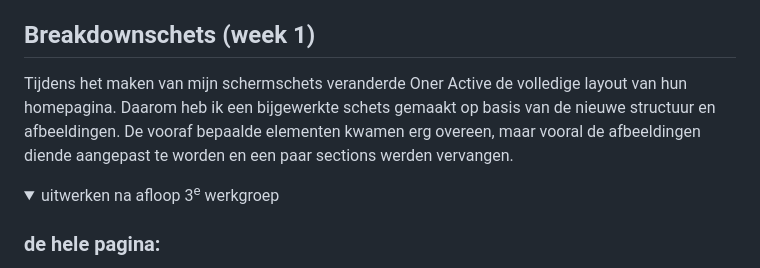
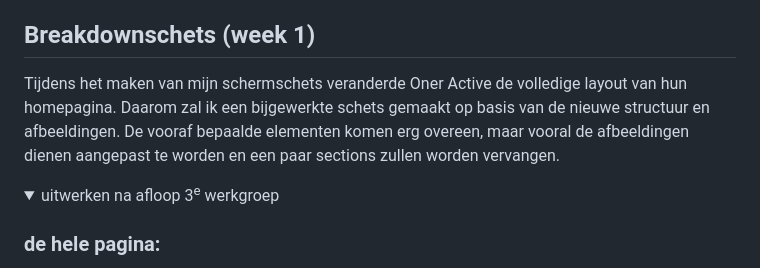
Before and after one commit to loisalthusius/frontenddevelopment, a Markdown page: README.md, the part around the change. Drawn GitHub-style; folded sections open.

```diff
--- a/README.md
+++ b/README.md
@@ -74,7 +74,7 @@ Lijst met je bevindingen die in de test naar voren kwamen:
 
 ## Breakdownschets (week 1)
 
-Tijdens het maken van mijn schermschets veranderde Oner Active de volledige layout van hun homepagina. Daarom heb ik een bijgewerkte schets gemaakt op basis van de nieuwe structuur en afbeeldingen. De vooraf bepaalde elementen kwamen erg overeen, maar vooral de afbeeldingen diende aangepast te worden en een paar sections werden vervangen.
+Tijdens het maken van mijn schermschets veranderde Oner Active de volledige layout van hun homepagina. Daarom zal ik een bijgewerkte schets gemaakt op basis van de nieuwe structuur en afbeeldingen. De vooraf bepaalde elementen komen erg overeen, maar vooral de afbeeldingen dienen aangepast te worden en een paar sections zullen worden vervangen.
 
 <details>
   <summary>uitwerken na afloop 3<sup>e</sup> werkgroep</summary>
```
